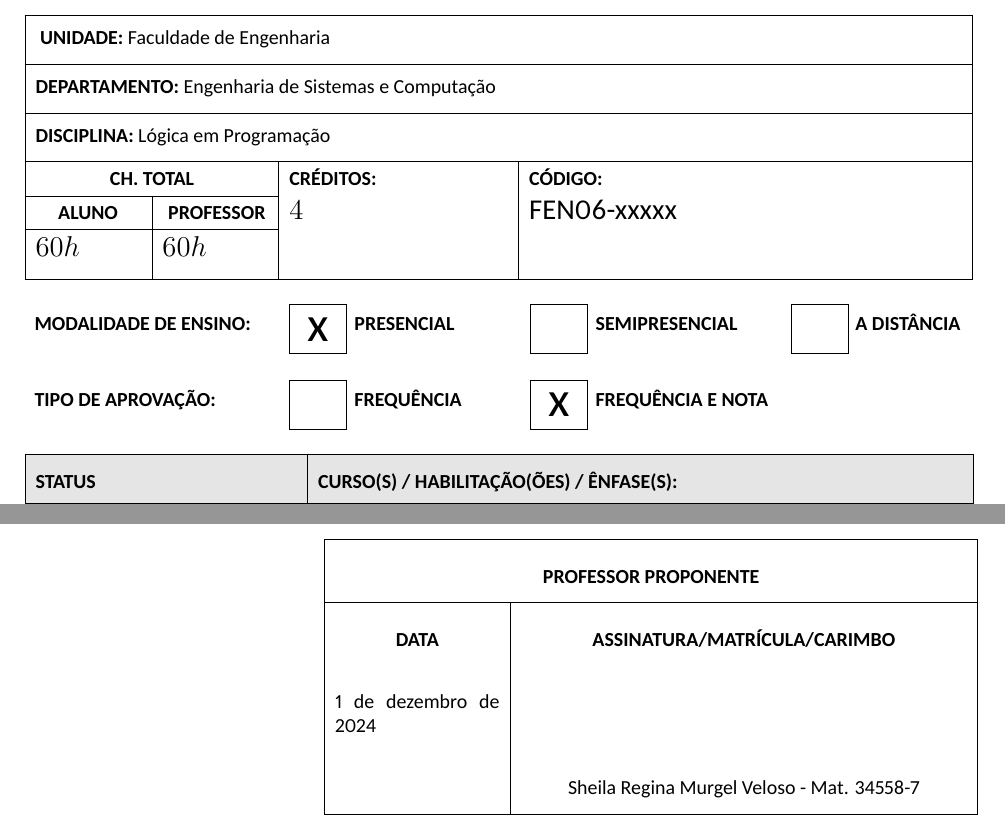
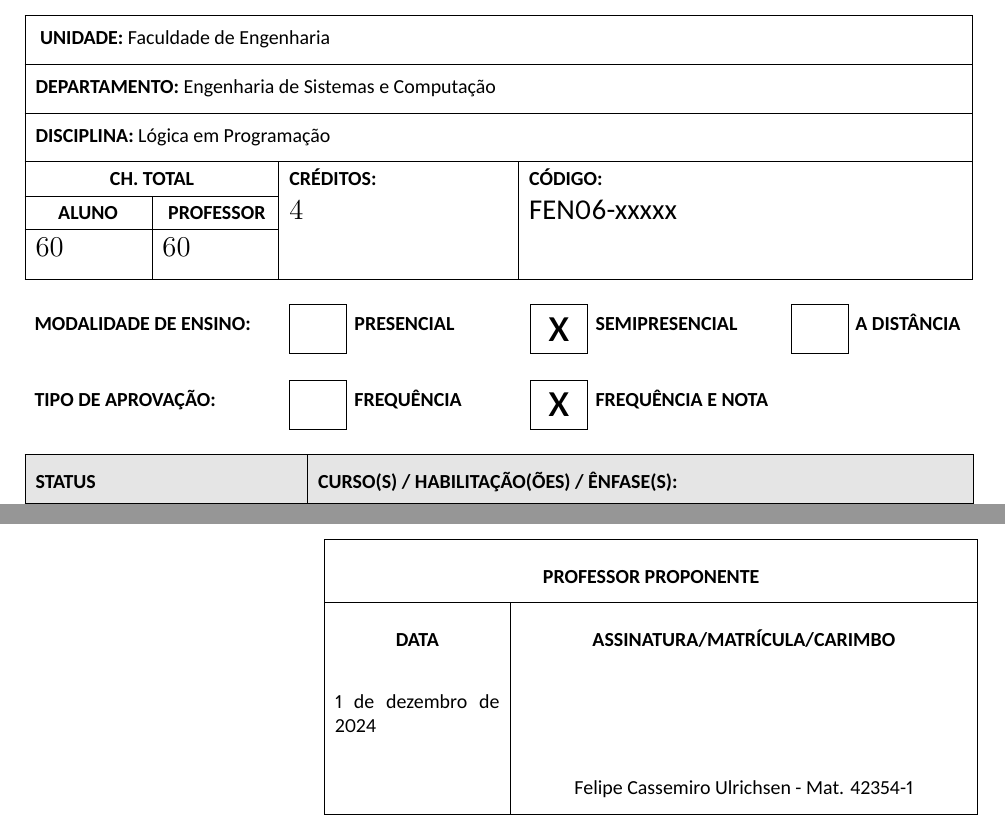
Before and after one commit to jaraujouerj/CurriculoDesc2024, a LaTeX document (LogicaEmProgramacao.tex): two parts of pages 1 and 3 of 3, joined at a grey line, cut so that both start at the same text. Compiled offline with XeLaTeX.

Commit message:
Atualiza Logica em Programação

```diff
--- a/LogicaEmProgramacao.tex
+++ b/LogicaEmProgramacao.tex
@@ -7,9 +7,9 @@
 \begin{document}
 
 \ndisciplina 	{\LogProg}
-\nomeprofessor	{Sheila Regina Murgel Veloso}
-\matriculaprofessor{34558-7}
-\chta 		{60h}%carga horária total aluno
+\nomeprofessor	{\felipe}
+\matriculaprofessor{\matfelipe}
+\chta 		{\LogProgCH}%carga horária total aluno
 \codigo		{FEN06-xxxxx}%Código da disciplina
 \objetivos	{O aluno deverá assimilar noções de lógica de primeira ordem e ser expostos a alguns formalismos usados para representação e raciocínio do conhecimento em computação, tais como PROLOG e lógicas descritivas.
 }
@@ -22,6 +22,7 @@ Lógicas descritivas: Introdução à representação  e raciocínio do conhecim
 Introdução ao PROLOG : linguagem, árvore de prova, recursão;  estruturas de dados em PROLOG (listas , árvores, grafos);  aplicação de PROLOG a problemas clássicos de Inteligência Artificial (busca automática, programação não determinística, geração e teste).
 }
 \credteorica		{4} %
+\semipresencial	{}
 
 \formementa{LogProg}
 \end{document}
```
Also changed, not shown: LogicaEmProgramacao.pdf.
